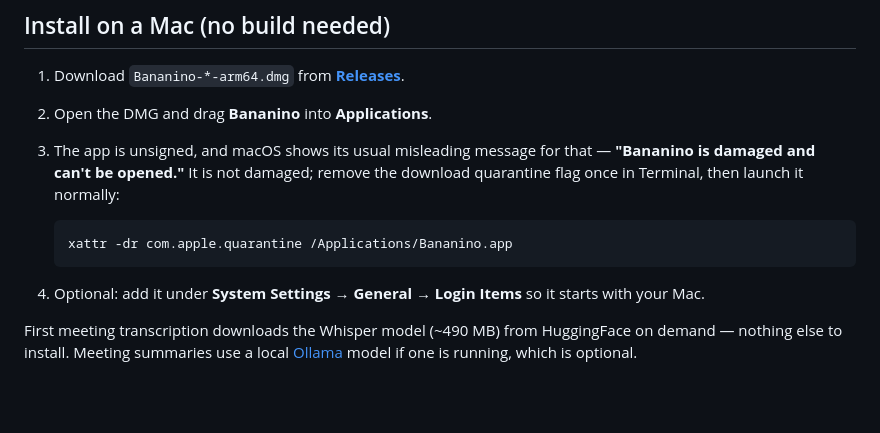
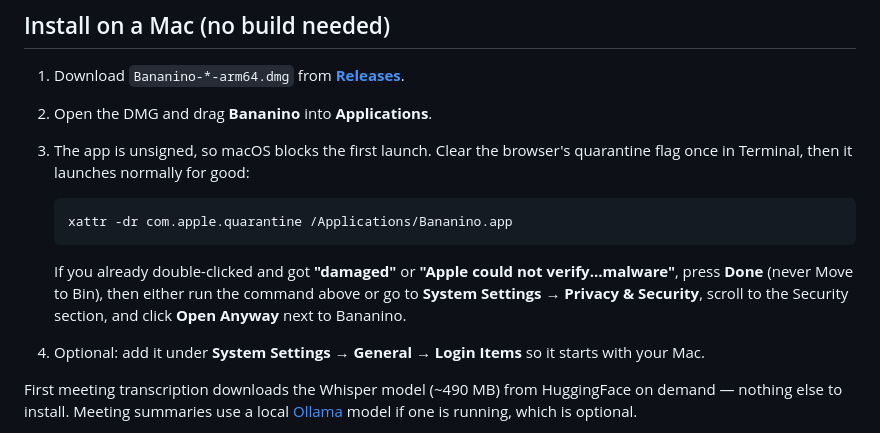
Before and after one commit to tonitool/bananino, a Markdown page: README.md, the part around the change. Rendered like a GitHub page; blank space fills up the shorter version.

Commit message:
docs: cover the 'Apple could not verify' Gatekeeper dialog in install steps

````diff
--- a/README.md
+++ b/README.md
@@ -11,13 +11,17 @@ and **clipboard history**. Everything is stored as plain files on your own disk.
 1. Download `Bananino-*-arm64.dmg` from
    [**Releases**](https://github.com/tonitool/bananino/releases).
 2. Open the DMG and drag **Bananino** into **Applications**.
-3. The app is unsigned, and macOS shows its usual misleading message for that —
-   **"Bananino is damaged and can't be opened."** It is not damaged; remove the
-   download quarantine flag once in Terminal, then launch it normally:
+3. The app is unsigned, so macOS blocks the first launch. Clear the browser's
+   quarantine flag once in Terminal, then it launches normally for good:
 
    ```bash
    xattr -dr com.apple.quarantine /Applications/Bananino.app
    ```
+
+   If you already double-clicked and got **"damaged"** or **"Apple could not
+   verify…malware"**, press **Done** (never Move to Bin), then either run the
+   command above or go to **System Settings → Privacy & Security**, scroll to
+   the Security section, and click **Open Anyway** next to Bananino.
 4. Optional: add it under **System Settings → General → Login Items** so it
    starts with your Mac.
 
````
